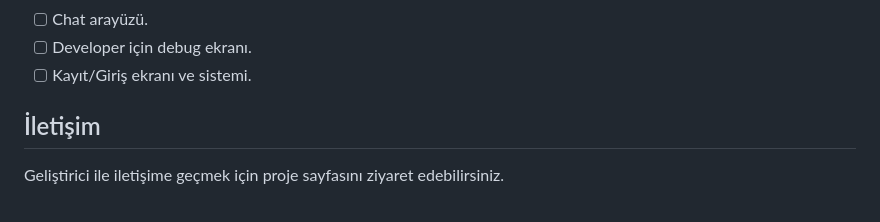
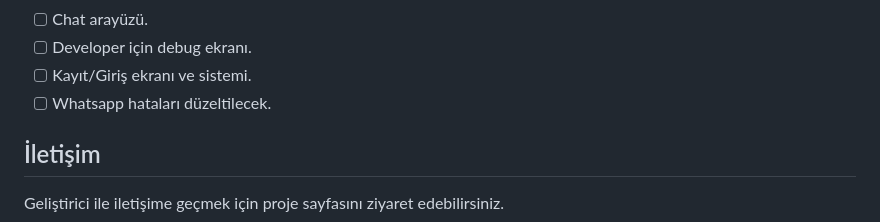
Before and after one commit to Memati8383/niko, a Markdown page: Niko Mobile App/README.md, the part around the change. GitHub-like rendering.

```diff
--- a/Niko Mobile App/README.md
+++ b/Niko Mobile App/README.md
@@ -134,6 +134,7 @@ Proje içerisindeki temel dosyalar ve görevleri şunlardır:
 - [ ] Chat arayüzü.
 - [ ] Developer için debug ekranı.
 - [ ] Kayıt/Giriş ekranı ve sistemi.
+- [ ] Whatsapp hataları düzeltilecek.
 
 ## İletişim
 
```
